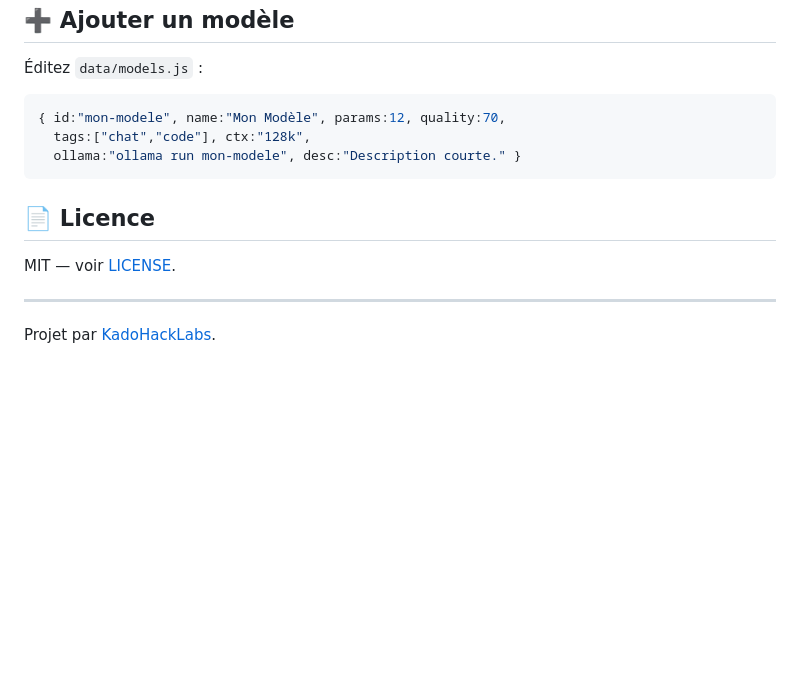
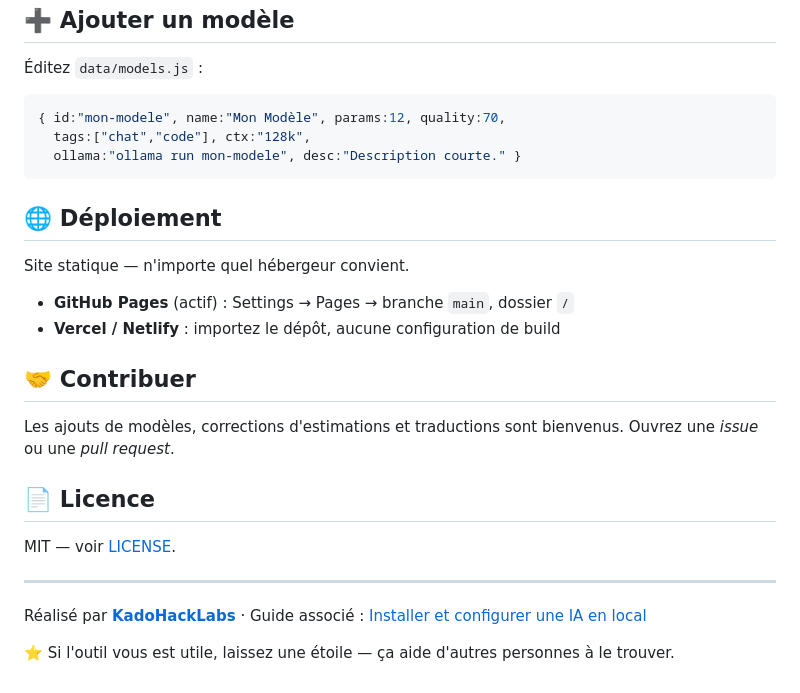
Before and after one commit to kadohack12/ai-machine-advisor, a Markdown page: README.md, the part around one of its changes. Rendered like a GitHub page; blank space fills up the shorter version.

````diff
--- a/README.md
+++ b/README.md
@@ -68,10 +76,25 @@ data/models.js    catalogue de modèles + bandes passantes GPU
   ollama:"ollama run mon-modele", desc:"Description courte." }
 ```
 
+## 🌐 Déploiement
+
+Site statique — n'importe quel hébergeur convient.
+
+- **GitHub Pages** (actif) : Settings → Pages → branche `main`, dossier `/`
+- **Vercel / Netlify** : importez le dépôt, aucune configuration de build
+
+## 🤝 Contribuer
+
+Les ajouts de modèles, corrections d'estimations et traductions sont bienvenus.
+Ouvrez une *issue* ou une *pull request*.
+
 ## 📄 Licence
 
 MIT — voir [LICENSE](LICENSE).
 
 ---
 
-Projet par [KadoHackLabs](https://kadohacklabs.blogspot.com/).
+Réalisé par **[KadoHackLabs](https://kadohacklabs.blogspot.com/)** ·
+Guide associé : [Installer et configurer une IA en local](https://kadohacklabs.blogspot.com/2026/11/installer-et-configurer-une-ia-en-local.html)
+
+⭐ Si l'outil vous est utile, laissez une étoile — ça aide d'autres personnes à le trouver.
````
Also changed, not shown: other parts of README.md (+39 -31 lines), preview.png (added), 2 other files.
